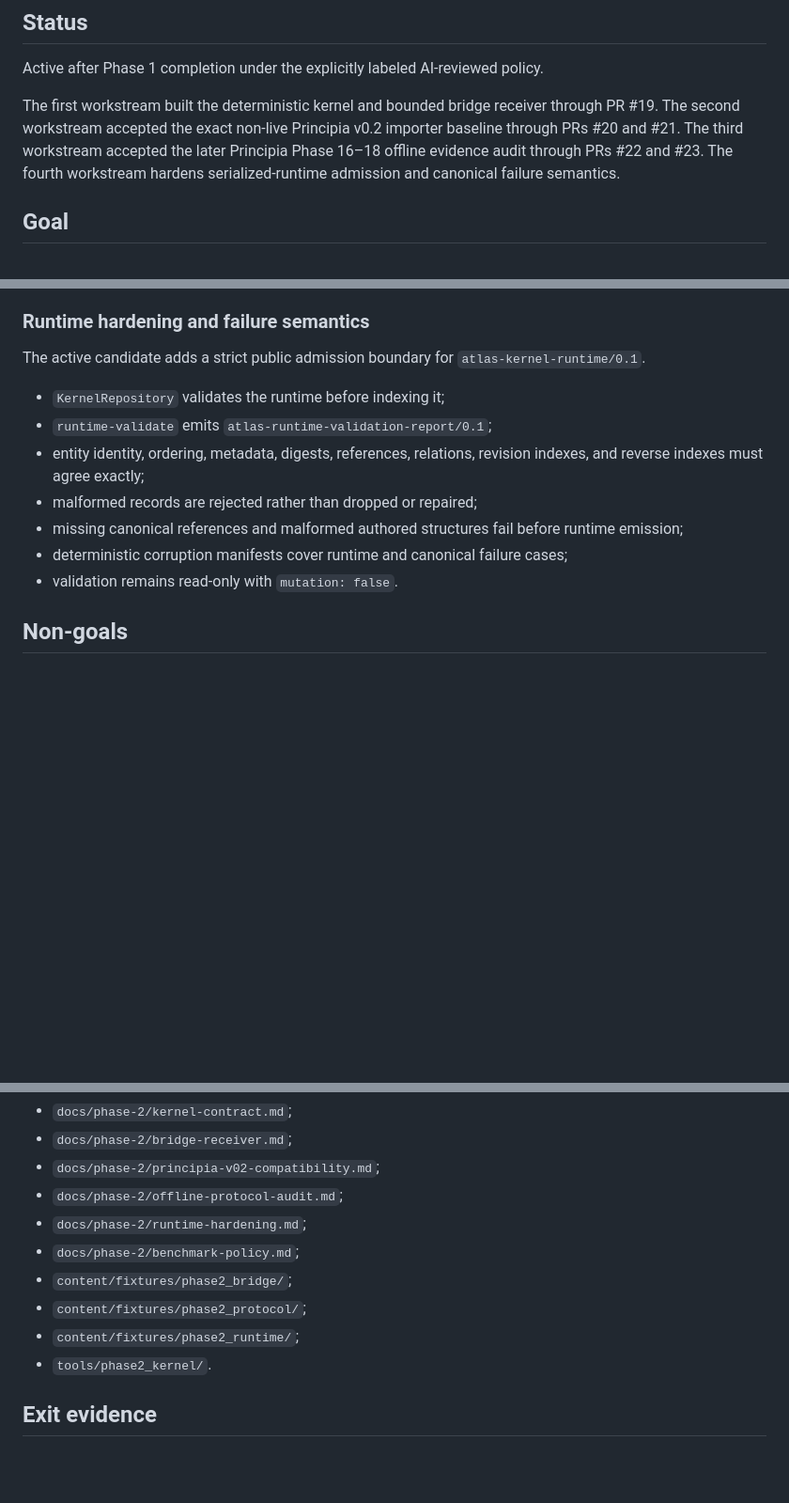
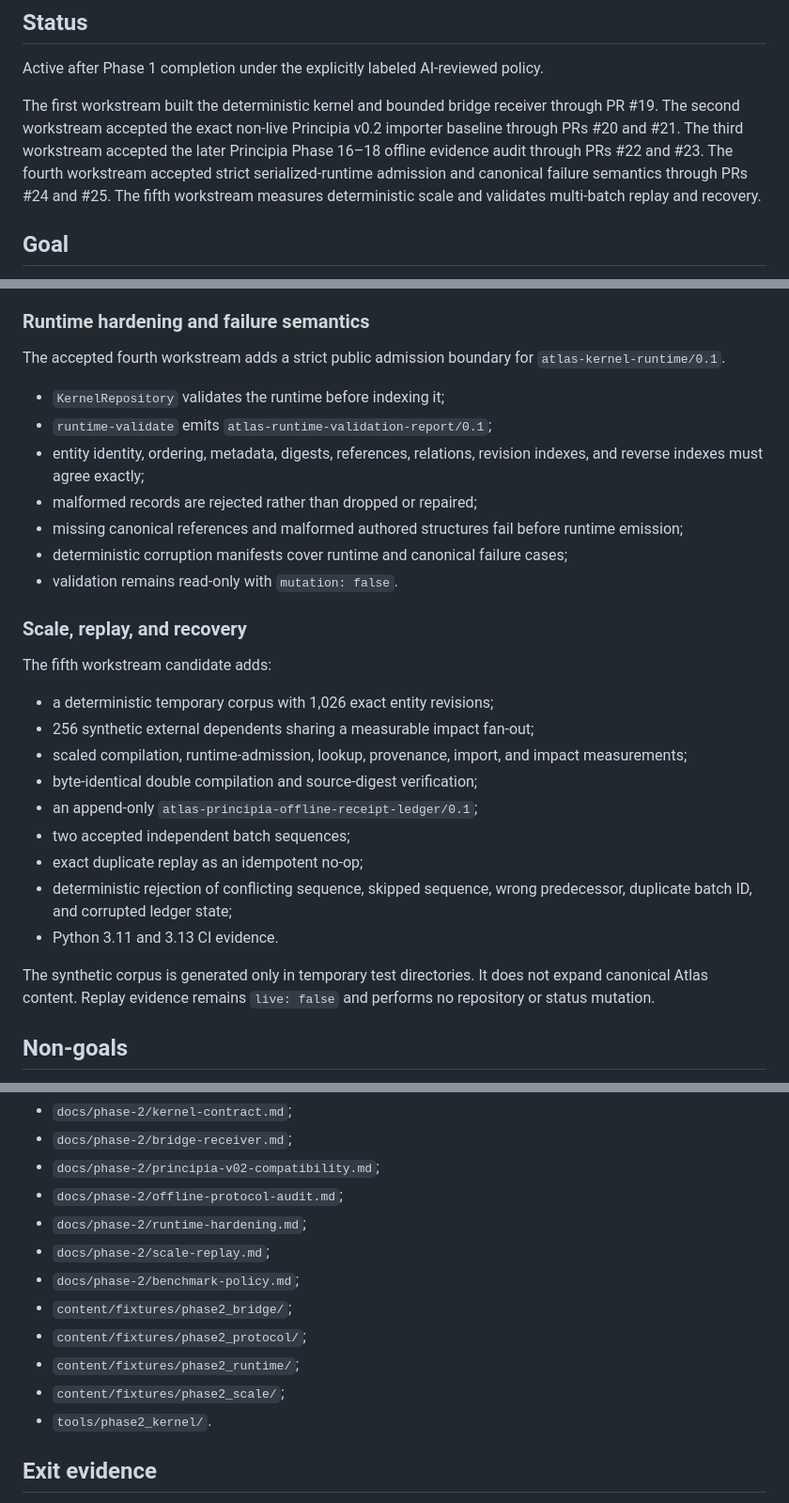
Before and after one commit to Rhodan-lab/Atlas, a Markdown page: docs/phase-2/README.md, 3 parts joined by grey strips. Shown at 94% size. Drawn GitHub-style; blank space fills up the shorter version.

Commit message:
Record Phase 2 scale replay workstream

```diff
--- a/docs/phase-2/README.md
+++ b/docs/phase-2/README.md
@@ -4,7 +4,7 @@
 
 Active after Phase 1 completion under the explicitly labeled AI-reviewed policy.
 
-The first workstream built the deterministic kernel and bounded bridge receiver through PR #19. The second workstream accepted the exact non-live Principia v0.2 importer baseline through PRs #20 and #21. The third workstream accepted the later Principia Phase 16–18 offline evidence audit through PRs #22 and #23. The fourth workstream hardens serialized-runtime admission and canonical failure semantics.
+The first workstream built the deterministic kernel and bounded bridge receiver through PR #19. The second workstream accepted the exact non-live Principia v0.2 importer baseline through PRs #20 and #21. The third workstream accepted the later Principia Phase 16–18 offline evidence audit through PRs #22 and #23. The fourth workstream accepted strict serialized-runtime admission and canonical failure semantics through PRs #24 and #25. The fifth workstream measures deterministic scale and validates multi-batch replay and recovery.
 
 ## Goal
 
@@ -67,7 +67,7 @@ The lifecycle events are accepted only as `bounded-synthetic` test fixtures. The
 
 ### Runtime hardening and failure semantics
 
-The active candidate adds a strict public admission boundary for `atlas-kernel-runtime/0.1`.
+The accepted fourth workstream adds a strict public admission boundary for `atlas-kernel-runtime/0.1`.
 
 - `KernelRepository` validates the runtime before indexing it;
 - `runtime-validate` emits `atlas-runtime-validation-report/0.1`;
@@ -76,6 +76,22 @@ The active candidate adds a strict public admission boundary for `atlas-kernel-r
 - missing canonical references and malformed authored structures fail before runtime emission;
 - deterministic corruption manifests cover runtime and canonical failure cases;
 - validation remains read-only with `mutation: false`.
+
+### Scale, replay, and recovery
+
+The fifth workstream candidate adds:
+
+- a deterministic temporary corpus with 1,026 exact entity revisions;
+- 256 synthetic external dependents sharing a measurable impact fan-out;
+- scaled compilation, runtime-admission, lookup, provenance, import, and impact measurements;
+- byte-identical double compilation and source-digest verification;
+- an append-only `atlas-principia-offline-receipt-ledger/0.1`;
+- two accepted independent batch sequences;
+- exact duplicate replay as an idempotent no-op;
+- deterministic rejection of conflicting sequence, skipped sequence, wrong predecessor, duplicate batch ID, and corrupted ledger state;
+- Python 3.11 and 3.13 CI evidence.
+
+The synthetic corpus is generated only in temporary test directories. It does not expand canonical Atlas content. Replay evidence remains `live: false` and performs no repository or status mutation.
 
 ## Non-goals
 
@@ -110,10 +126,12 @@ See:
 - `docs/phase-2/principia-v02-compatibility.md`;
 - `docs/phase-2/offline-protocol-audit.md`;
 - `docs/phase-2/runtime-hardening.md`;
+- `docs/phase-2/scale-replay.md`;
 - `docs/phase-2/benchmark-policy.md`;
 - `content/fixtures/phase2_bridge/`;
 - `content/fixtures/phase2_protocol/`;
 - `content/fixtures/phase2_runtime/`;
+- `content/fixtures/phase2_scale/`;
 - `tools/phase2_kernel/`.
 
 ## Exit evidence
```
Also changed, not shown: other parts of docs/phase-2/README.md (+1 -0 lines).
